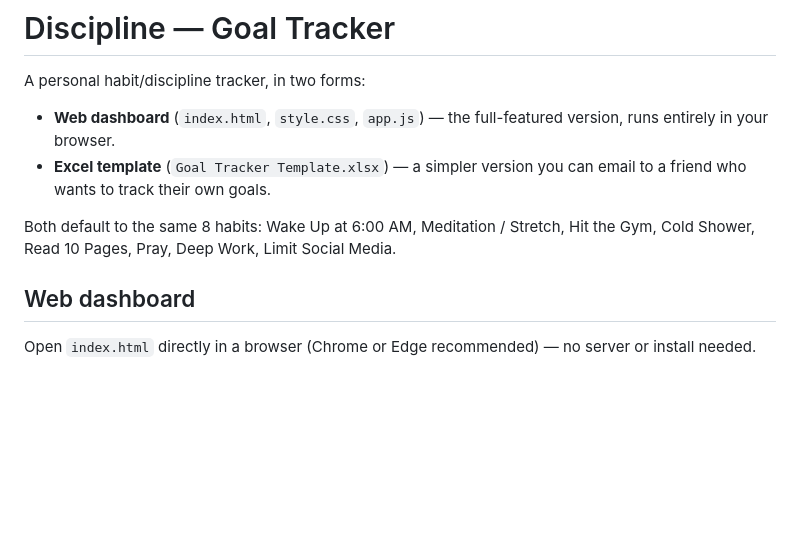
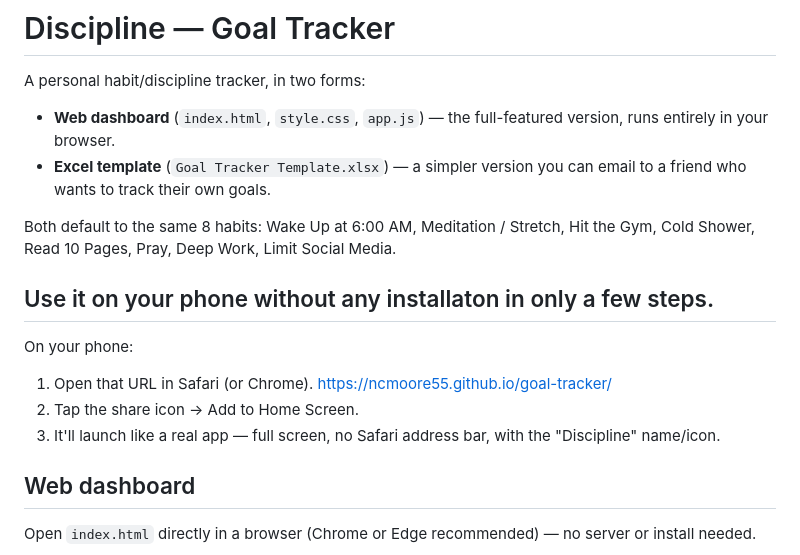
Before and after one commit to ncmoore55/goal-tracker, a Markdown page: README.md, the part around the change. Drawn GitHub-style; blank space fills up the shorter version.

Commit message:
Add mobile usage instructions to README
Added instructions for using the goal tracker on mobile devices.

```diff
--- a/README.md
+++ b/README.md
@@ -6,6 +6,13 @@ A personal habit/discipline tracker, in two forms:
 - **Excel template** (`Goal Tracker Template.xlsx`) — a simpler version you can email to a friend who wants to track their own goals.
 
 Both default to the same 8 habits: Wake Up at 6:00 AM, Meditation / Stretch, Hit the Gym, Cold Shower, Read 10 Pages, Pray, Deep Work, Limit Social Media.
+
+## Use it on your phone without any installaton in only a few steps.
+
+On your phone:
+1. Open that URL in Safari (or Chrome). https://ncmoore55.github.io/goal-tracker/
+2. Tap the share icon → Add to Home Screen.
+3. It'll launch like a real app — full screen, no Safari address bar, with the "Discipline" name/icon.
 
 ## Web dashboard
 
```
